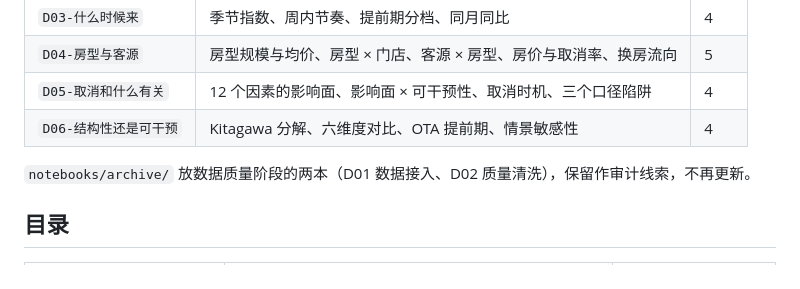
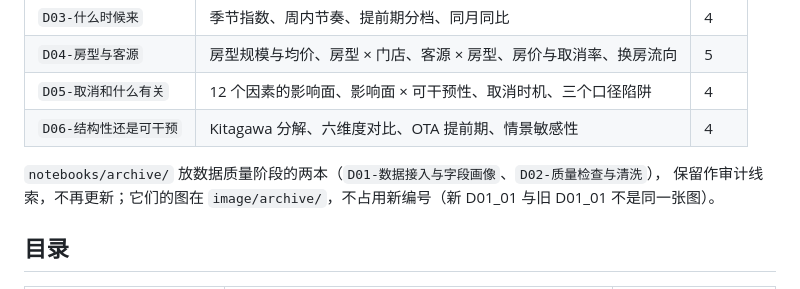
Before and after one commit to bssjjs/hotel-, a Markdown page: README.md, the part around the change. GitHub-like rendering.

Commit message:
docs: 图号引用对齐新编号, 归档阶段的图移入image/archive

```diff
--- a/README.md
+++ b/README.md
@@ -39,7 +39,8 @@ notebook、报告、图表取自同一份中间结果，改一个口径三处一
 | `D05-取消和什么有关` | 12 个因素的影响面、影响面 × 可干预性、取消时机、三个口径陷阱 | 4 |
 | `D06-结构性还是可干预` | Kitagawa 分解、六维度对比、OTA 提前期、情景敏感性 | 4 |
 
-`notebooks/archive/` 放数据质量阶段的两本（D01 数据接入、D02 质量清洗），保留作审计线索，不再更新。
+`notebooks/archive/` 放数据质量阶段的两本（`D01-数据接入与字段画像`、`D02-质量检查与清洗`），
+保留作审计线索，不再更新；它们的图在 `image/archive/`，不占用新编号（新 D01_01 与旧 D01_01 不是同一张图）。
 
 ## 目录
 
```
Also changed, not shown: docs/发现清单.md (+4 -4 lines), docs/图表规范.md (+3 -1 lines).
